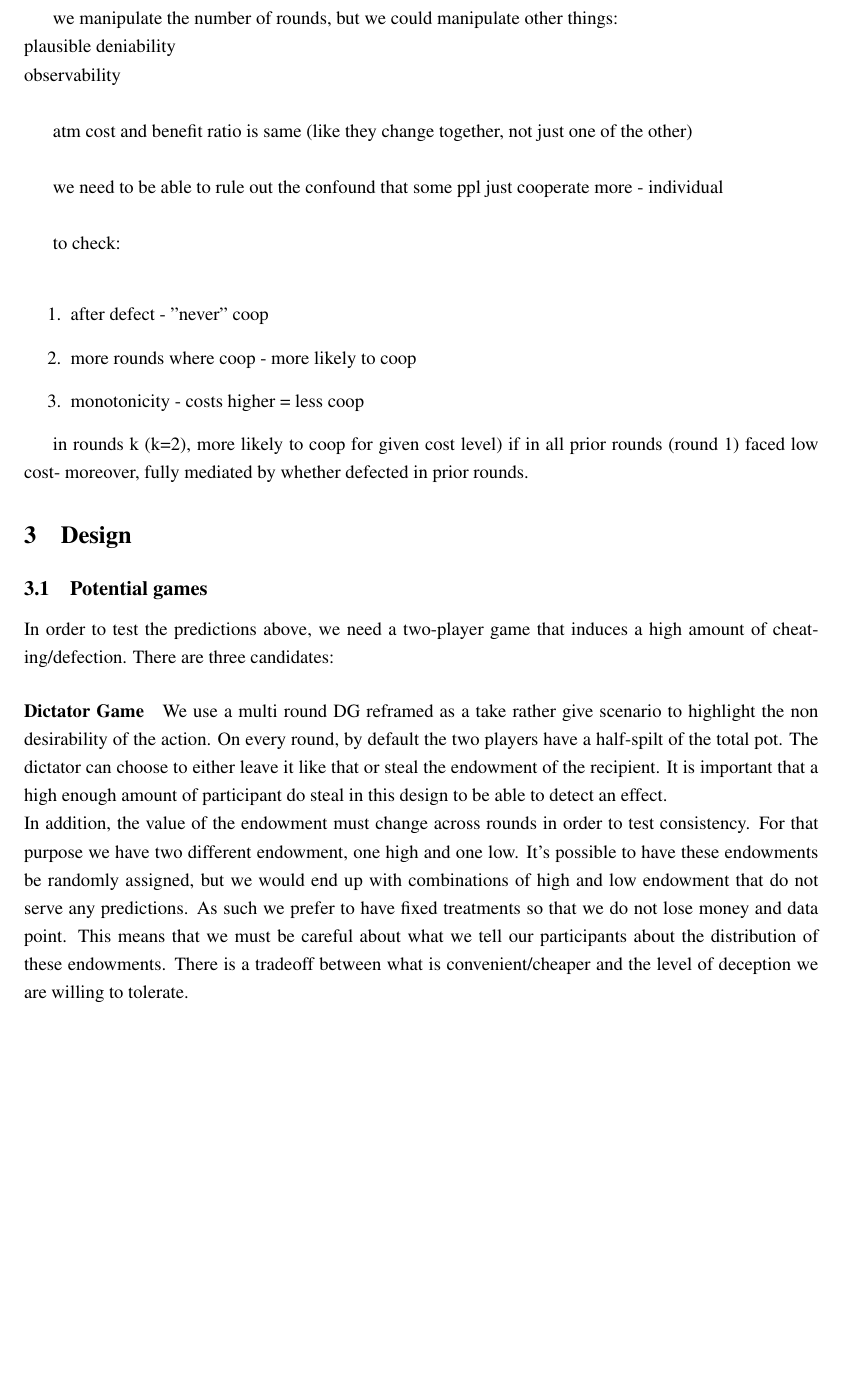
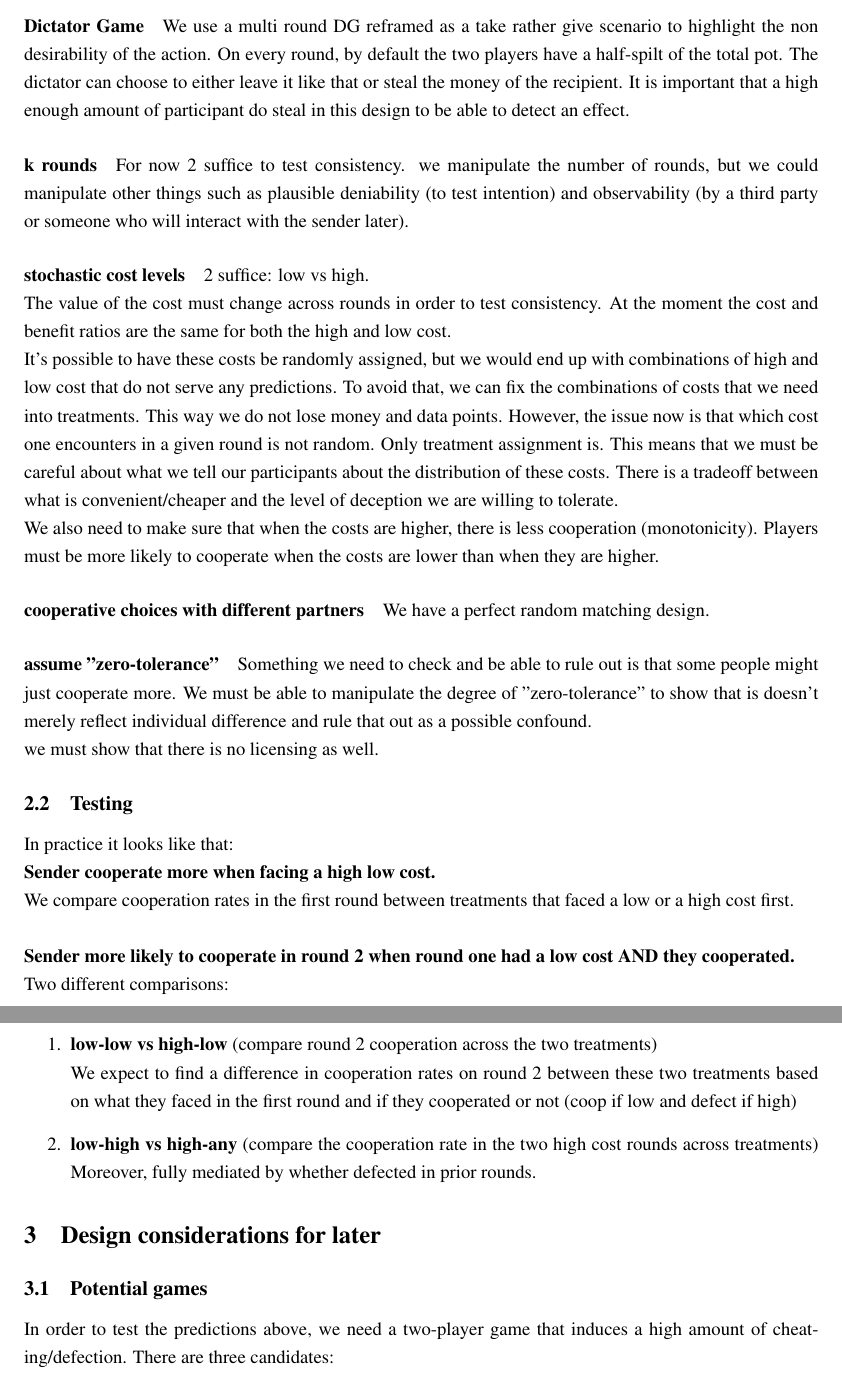
Before and after one commit to Charlotte-exp/consistency-trust, a LaTeX document (latex/Consistent trust.tex): part of page 2 of 16 before the commit and two parts of pages 2 and 3 of 16 after it, the two joined at a grey line, cut so that both start at the same text, the shorter picture padded with empty space. The pictures show the PDF file latex/Consistent trust.pdf that the author committed with the source.

Commit message:
rewrote the experimental section from notes of last MH and CH meeting

```diff
--- a/latex/Consistent trust.tex
+++ b/latex/Consistent trust.tex
@@ -83 +83,2 @@
 
+\noindent
@@ -88 +86,0 @@ setting:\\
-    \item cooperative choices with different partners (random matching)
@@ -90,26 +90,2 @@ setting:\\
 \end{enumerate}
 
-we manipulate the number of rounds, but we could manipulate other things:\\
-plausible deniability\\
-observability\\
-
-atm cost and benefit ratio is same (like they change together, not just one of the other)\\
-
-we need to be able to rule out the confound that some ppl just cooperate more - individual \\
-
-to check:\\
-\begin{enumerate}
-    \item after defect - "never" coop
-    \item more rounds where coop - more likely to coop
-    \item monotonicity - costs higher = less coop
-\end{enumerate}
-
-in rounds k (k=2), more likely to coop for given cost level) if in all prior rounds (round 1) faced low cost- moreover, fully mediated by whether defected in prior rounds.
-
-
-Sender behaviour:\\
-\begin{enumerate}
-    \item cooperate more when cost is high
-    \item more likely to coop in round 2 when round 1 was low cost AND they cooperated
-    \item
-\end{enumerate}
@@ -121,17 +92,58 @@ l-h vs h-n (compare the two h)
-\section{Design}
-
-\subsection{Potential games}
-In order to test the predictions above, we need a two-player game that induces a high amount of cheating/defection. There are three candidates:
+\subsection{Key elements}
 
 \paragraph{Dictator Game}
 We use a multi round DG reframed as a take rather give scenario to highlight the non desirability of the action.
 On every round, by default the two players have a half-spilt of the total pot.
-The dictator can choose to either leave it like that or steal the endowment of the recipient. It is important that a high enough amount of participant do steal in this design to be able to detect an effect.\\
-In addition, the value of the endowment must change across rounds in order to test consistency.
-For that purpose we have two different endowment, one high and one low.
-It's possible to have these endowments be randomly assigned, but we would end up with combinations of high and low endowment that do not serve any predictions. As such we prefer to have fixed treatments so that we do not lose money and data point.
-This means that we must be careful about what we tell our participants about the distribution of these endowments.
+The dictator can choose to either leave it like that or steal the money of the recipient. It is important that a high enough amount of participant do steal in this design to be able to detect an effect.
+
+\paragraph{k rounds}
+For now 2 suffice to test consistency.
+we manipulate the number of rounds, but we could manipulate other things such as plausible deniability (to test intention)
+and observability (by a third party or someone who will interact with the sender later).\
+
+\paragraph{stochastic cost levels}
+2 suffice: low vs high. \\
+The value of the cost must change across rounds in order to test consistency.
+At the moment the cost and benefit ratios are the same for both the high and low cost. \\
+It's possible to have these costs be randomly assigned, but we would end up with combinations of high and low cost that do not serve any predictions.
+To avoid that, we can fix the combinations of costs that we need into treatments. This way we do not lose money and data points.
+However, the issue now is that which cost one encounters in a given round is not random. Only treatment assignment is.
+This means that we must be careful about what we tell our participants about the distribution of these costs.
 There is a tradeoff between what is convenient/cheaper and the level of deception we are willing to tolerate.\\
+We also need to make sure that when the costs are higher, there is less cooperation (monotonicity).
+Players must be more likely to cooperate when the costs are lower than when they are higher.
+
+\paragraph{cooperative choices with different partners}
+We have a perfect random matching design.
+
+\paragraph{assume "zero-tolerance" }
+Something we need to check and be able to rule out is that some people might just cooperate more.
+We must be able to manipulate the degree of "zero-tolerance" to show that is doesn't merely reflect individual difference and rule that out as a possible confound. \\
+we must show that there is no licensing as well.
+
+\subsection{Testing}
+
+In practice it looks like that:
+
+\noindent
+\textbf{Sender cooperate more when facing a high low cost.} \\
+We compare cooperation rates in the first round between treatments that faced a low or a high cost first. \\
+
+\noindent
+\textbf{Sender more likely to cooperate in round 2 when round one had a low cost AND they cooperated.} \\
+Two different comparisons:
+\begin{enumerate}
+    \item \textbf{low-low vs high-low} (compare round 2 cooperation across the two treatments)\\
+    		We expect to find a difference in cooperation rates on round 2 between these two treatments based on what they faced in the first round and if they cooperated or not (coop if low 			and defect if high)
+    \item \textbf{low-high vs high-any} (compare the cooperation rate in the two high cost rounds across treatments)
+    		Moreover, fully mediated by whether defected in prior rounds.
+\end{enumerate}
+
+
+\section{Design considerations for later}
+
+\subsection{Potential games}
+In order to test the predictions above, we need a two-player game that induces a high amount of cheating/defection. There are three candidates:
 
 \paragraph{Cheating task}
 
```
Also changed, not shown: latex/Consistent trust.pdf, latex/Consistent trust.tex (19 more changed lines), 3 other files.
